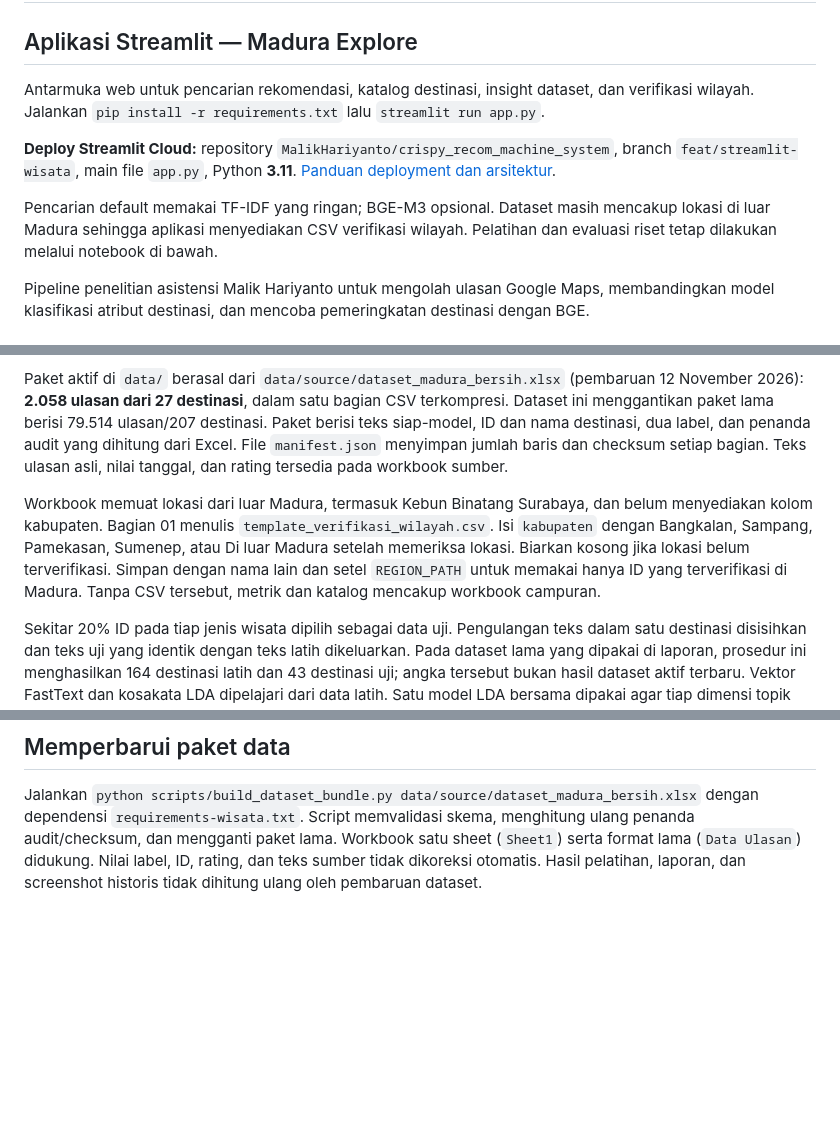
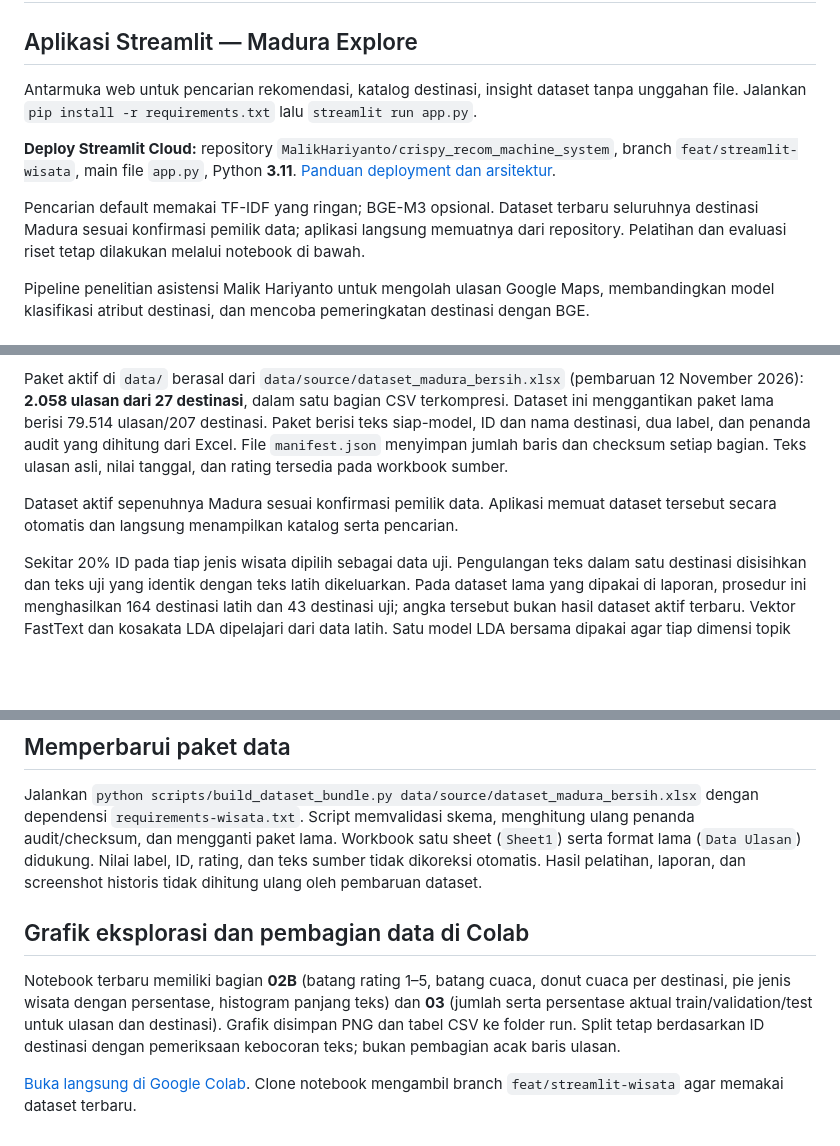
Before and after one commit to MalikHariyanto/crispy_recom_machine_system, a Markdown page: README.md, 3 parts joined by grey strips. Rendered like a GitHub page; blank space fills up the shorter version.

Commit message:
Add Colab EDA and partition charts and simplify automatic Madura-only web experience

```diff
--- a/README.md
+++ b/README.md
@@ -2,11 +2,11 @@
 
 ## Aplikasi Streamlit — Madura Explore
 
-Antarmuka web untuk pencarian rekomendasi, katalog destinasi, insight dataset, dan verifikasi wilayah. Jalankan `pip install -r requirements.txt` lalu `streamlit run app.py`.
+Antarmuka web untuk pencarian rekomendasi, katalog destinasi, insight dataset tanpa unggahan file. Jalankan `pip install -r requirements.txt` lalu `streamlit run app.py`.
 
 **Deploy Streamlit Cloud:** repository `MalikHariyanto/crispy_recom_machine_system`, branch `feat/streamlit-wisata`, main file `app.py`, Python **3.11**. [Panduan deployment dan arsitektur](docs/STREAMLIT.md).
 
-Pencarian default memakai TF-IDF yang ringan; BGE-M3 opsional. Dataset masih mencakup lokasi di luar Madura sehingga aplikasi menyediakan CSV verifikasi wilayah. Pelatihan dan evaluasi riset tetap dilakukan melalui notebook di bawah.
+Pencarian default memakai TF-IDF yang ringan; BGE-M3 opsional. Dataset terbaru seluruhnya destinasi Madura sesuai konfirmasi pemilik data; aplikasi langsung memuatnya dari repository. Pelatihan dan evaluasi riset tetap dilakukan melalui notebook di bawah.
 
 Pipeline penelitian asistensi Malik Hariyanto untuk mengolah ulasan Google Maps, membandingkan model klasifikasi atribut destinasi, dan mencoba pemeringkatan destinasi dengan BGE.
 
@@ -43,7 +43,7 @@ Workbook sumber menyediakan `id_destinasi`, `destinasi`, `rating`, `date`, `text
 
 Paket aktif di `data/` berasal dari `data/source/dataset_madura_bersih.xlsx` (pembaruan 12 November 2026): **2.058 ulasan dari 27 destinasi**, dalam satu bagian CSV terkompresi. Dataset ini menggantikan paket lama berisi 79.514 ulasan/207 destinasi. Paket berisi teks siap-model, ID dan nama destinasi, dua label, dan penanda audit yang dihitung dari Excel. File `manifest.json` menyimpan jumlah baris dan checksum setiap bagian. Teks ulasan asli, nilai tanggal, dan rating tersedia pada workbook sumber.
 
-Workbook memuat lokasi dari luar Madura, termasuk Kebun Binatang Surabaya, dan belum menyediakan kolom kabupaten. Bagian 01 menulis `template_verifikasi_wilayah.csv`. Isi `kabupaten` dengan Bangkalan, Sampang, Pamekasan, Sumenep, atau Di luar Madura setelah memeriksa lokasi. Biarkan kosong jika lokasi belum terverifikasi. Simpan dengan nama lain dan setel `REGION_PATH` untuk memakai hanya ID yang terverifikasi di Madura. Tanpa CSV tersebut, metrik dan katalog mencakup workbook campuran.
+Dataset aktif sepenuhnya Madura sesuai konfirmasi pemilik data. Aplikasi memuat dataset tersebut secara otomatis dan langsung menampilkan katalog serta pencarian.
 
 Sekitar 20% ID pada tiap jenis wisata dipilih sebagai data uji. Pengulangan teks dalam satu destinasi disisihkan dan teks uji yang identik dengan teks latih dikeluarkan. Pada dataset lama yang dipakai di laporan, prosedur ini menghasilkan 164 destinasi latih dan 43 destinasi uji; angka tersebut bukan hasil dataset aktif terbaru. Vektor FastText dan kosakata LDA dipelajari dari data latih. Satu model LDA bersama dipakai agar tiap dimensi topik bermakna sama di semua contoh dan dapat dibentuk tanpa membaca label contoh uji.
 
@@ -102,3 +102,9 @@ Tes meliputi NPMI dengan probabilitas diketahui, invariansi nomor topik, pemisah
 ## Memperbarui paket data
 
 Jalankan `python scripts/build_dataset_bundle.py data/source/dataset_madura_bersih.xlsx` dengan dependensi `requirements-wisata.txt`. Script memvalidasi skema, menghitung ulang penanda audit/checksum, dan mengganti paket lama. Workbook satu sheet (`Sheet1`) serta format lama (`Data Ulasan`) didukung. Nilai label, ID, rating, dan teks sumber tidak dikoreksi otomatis. Hasil pelatihan, laporan, dan screenshot historis tidak dihitung ulang oleh pembaruan dataset.
+
+## Grafik eksplorasi dan pembagian data di Colab
+
+Notebook terbaru memiliki bagian **02B** (batang rating 1–5, batang cuaca, donut cuaca per destinasi, pie jenis wisata dengan persentase, histogram panjang teks) dan **03** (jumlah serta persentase aktual train/validation/test untuk ulasan dan destinasi). Grafik disimpan PNG dan tabel CSV ke folder run. Split tetap berdasarkan ID destinasi dengan pemeriksaan kebocoran teks; bukan pembagian acak baris ulasan.
+
+[Buka langsung di Google Colab](https://colab.research.google.com/github/MalikHariyanto/crispy_recom_machine_system/blob/feat/streamlit-wisata/notebooks/Colab_Audit_Wisata_Madura_Otomatis.ipynb). Clone notebook mengambil branch `feat/streamlit-wisata` agar memakai dataset terbaru.
```
Also changed, not shown: docs/STREAMLIT.md (+28 -47 lines), docs/images/streamlit-home.png, docs/images/streamlit-results.png, 9 other files.
